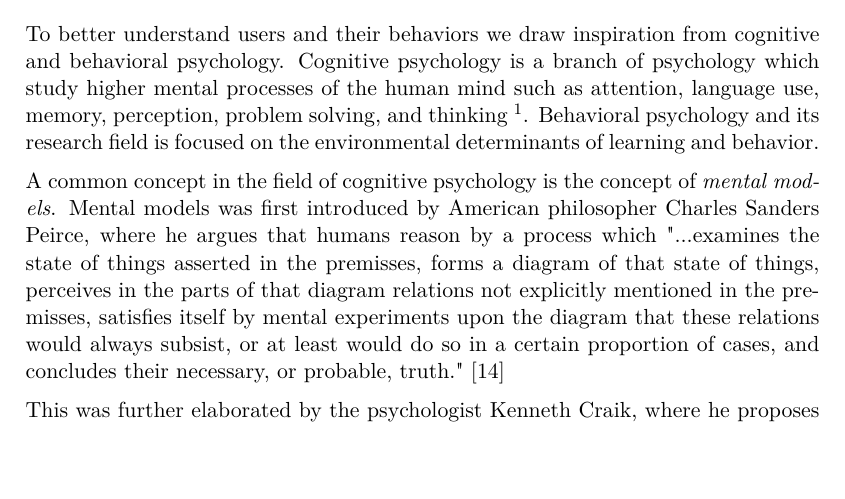
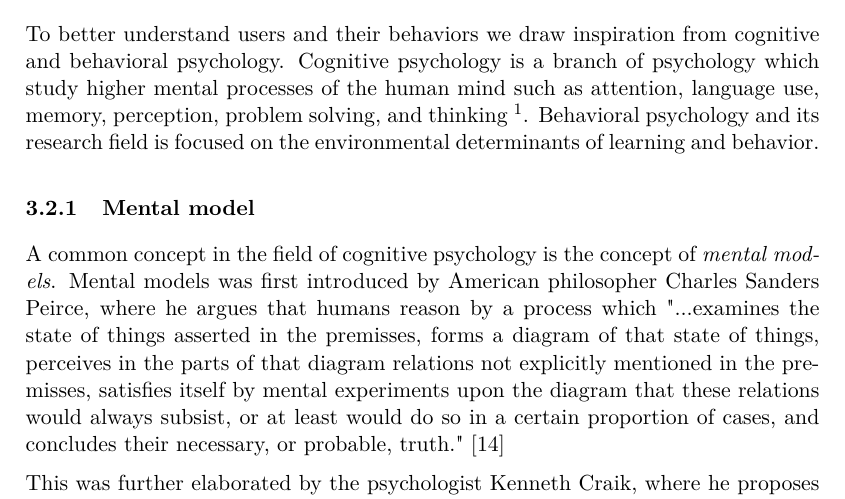
Before and after one commit to simonlovesyou/master-thesis-onboarding, a LaTeX thesis (index.tex, which reads chapters/Theoretical_framework.tex): part of page 10 of 17, cut so that both start at the same text, the shorter picture padded with empty space. Compiled offline with pdfLaTeX.

Commit message:
Add section for mental models

```diff
--- a/chapters/Theoretical_framework.tex
+++ b/chapters/Theoretical_framework.tex
@@ -22,6 +22,8 @@ The term "onboarding" is widely used in the context of organization socializatio
 To better understand users and their behaviors we draw inspiration from cognitive and behavioral psychology. Cognitive psychology is a branch of psychology which study higher mental processes of the human mind such as attention, language use, memory, perception, problem solving, and thinking \footnote{\url{http://www.apa.org/research/action/glossary.aspx?tab=3}}. Behavioral psychology and its research field is focused on the environmental determinants of learning and behavior.
 
 %% Cognitive models -> Mental models ->
+
+\subsection{Mental model}
 
 A common concept in the field of cognitive psychology is the concept of \textit{mental models}. Mental models was first introduced by American philosopher Charles Sanders Peirce, where he argues that humans reason by a process which
 "...examines the state of things
```
